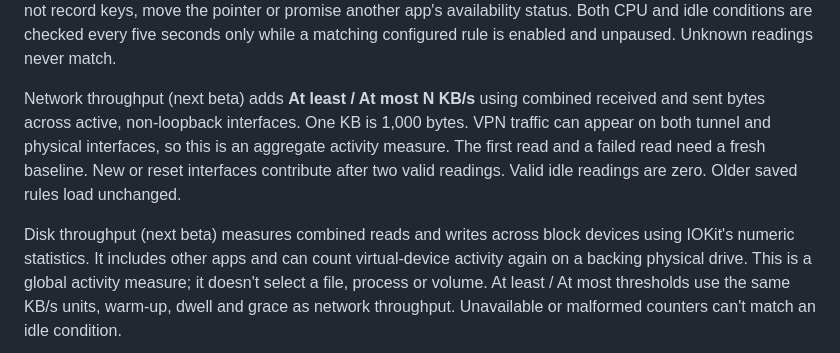
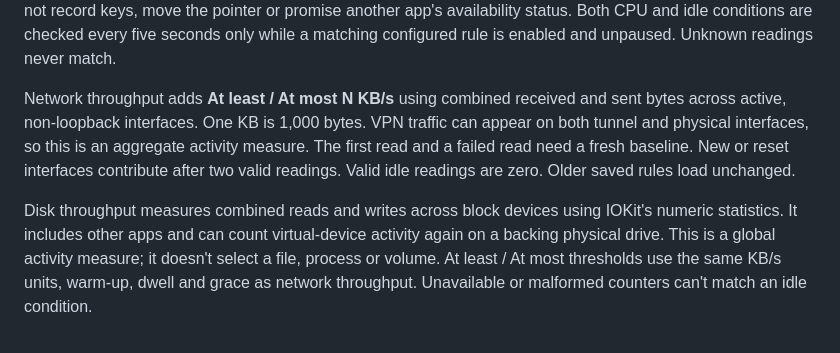
Before and after one commit to CodesWhat/dilated, a Markdown page: docs/AUTOMATION.md, the part around the change. Drawn GitHub-style.

Commit message:
docs(release): align beta.12 installation and throughput guidance

```diff
--- a/docs/AUTOMATION.md
+++ b/docs/AUTOMATION.md
@@ -234,14 +234,14 @@ not record keys, move the pointer or promise another app's availability status.
 Both CPU and idle conditions are checked every five seconds only while a matching
 configured rule is enabled and unpaused. Unknown readings never match.
 
-Network throughput (next beta) adds **At least / At most N KB/s** using combined
+Network throughput adds **At least / At most N KB/s** using combined
 received and sent bytes across active, non-loopback interfaces. One KB is 1,000
 bytes. VPN traffic can appear on both tunnel and physical interfaces, so this is
 an aggregate activity measure. The first read and a failed read need a fresh
 baseline. New or reset interfaces contribute after two valid readings. Valid
 idle readings are zero. Older saved rules load unchanged.
 
-Disk throughput (next beta) measures combined reads and writes across block
+Disk throughput measures combined reads and writes across block
 devices using IOKit's numeric statistics. It includes other apps and can count
 virtual-device activity again on a backing physical drive. This is a global
 activity measure; it doesn't select a file, process or volume. At least / At most
```
Also changed, not shown: docs/INSTALLATION.md (+3 -3 lines).
